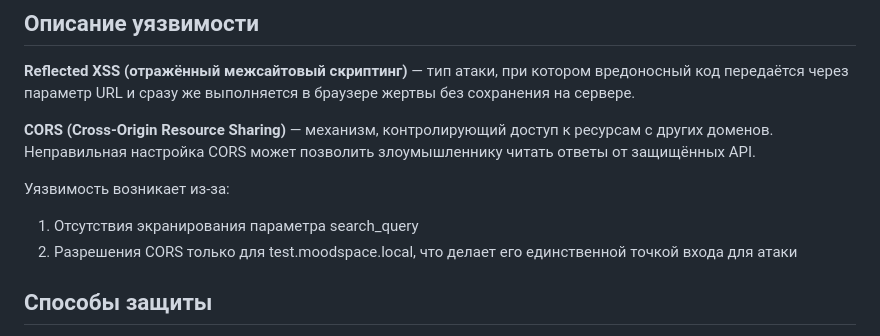
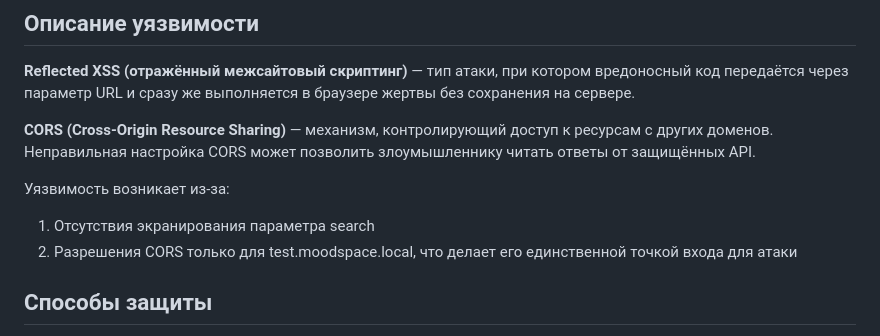
Before and after one commit to taanchhik/moodspace-ctf, a Markdown page: README.md, the part around the change. GitHub-like rendering.

```diff
--- a/README.md
+++ b/README.md
@@ -10,7 +10,7 @@
 **CORS (Cross-Origin Resource Sharing)** — механизм, контролирующий доступ к ресурсам с других доменов. Неправильная настройка CORS может позволить злоумышленнику читать ответы от защищённых API.
 
 Уязвимость возникает из-за:
-1. Отсутствия экранирования параметра search_query
+1. Отсутствия экранирования параметра search
 2. Разрешения CORS только для test.moodspace.local, что делает его единственной точкой входа для атаки
 
 
```
